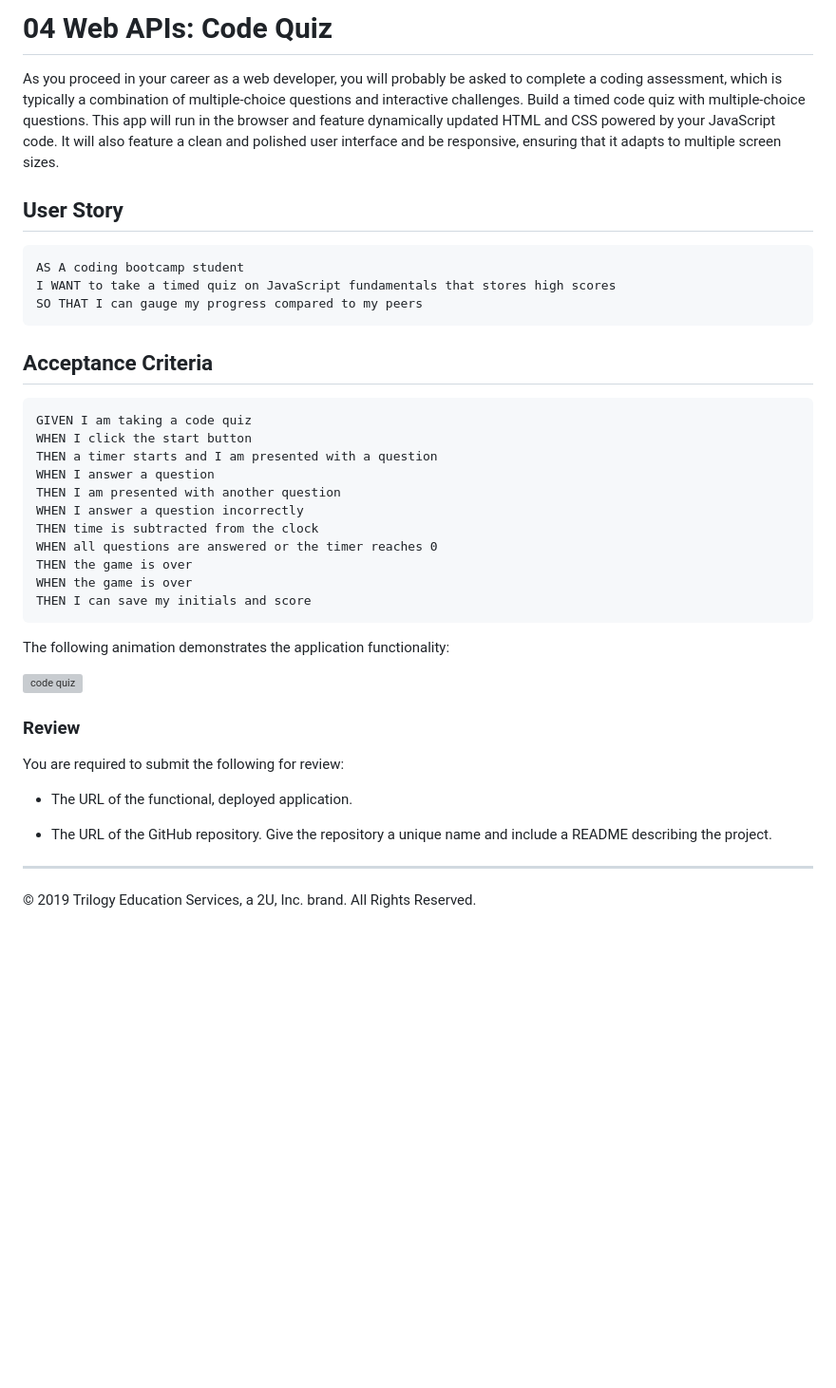
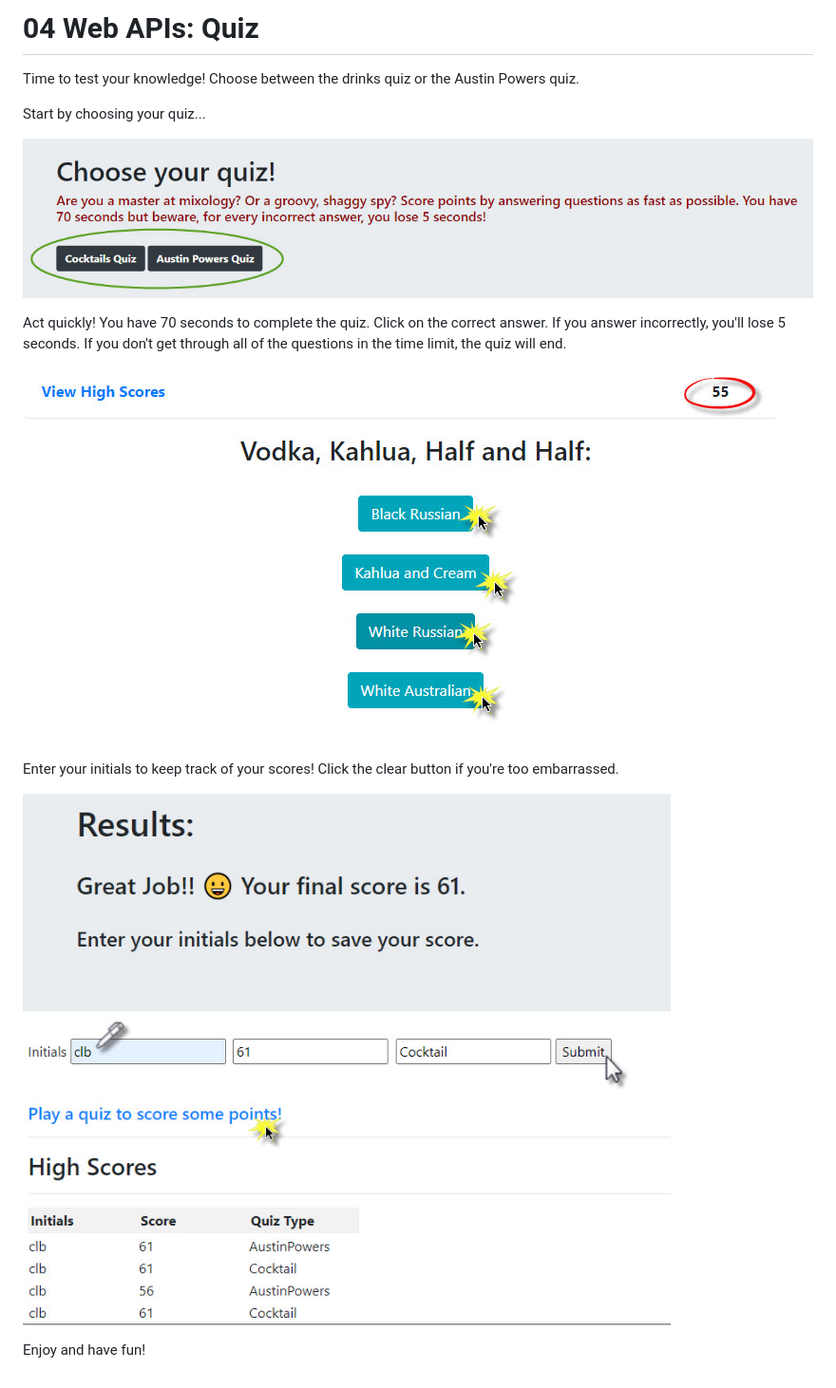
Before and after one commit to cbayley-edu/test-your-knowledge, a Markdown page: README.md, the part around the change. Shown: that part at 95% size. Rendered like a GitHub page; pictures changed too: assets/readMe_1_chooseYourQuiz.jpg (added), assets/readMe_2_answerSomeQuestions.jpg (added), assets/readMe_3_recordYourResults.jpg (added); blank space fills up the shorter version; grey boxes are pictures that could not be loaded.

Commit message:
final version

````diff
--- a/README.md
+++ b/README.md
@@ -1,42 +1,20 @@
-# 04 Web APIs: Code Quiz
+# 04 Web APIs: Quiz
 
-As you proceed in your career as a web developer, you will probably be asked to complete a coding assessment, which is typically a combination of multiple-choice questions and interactive challenges. Build a timed code quiz with multiple-choice questions. This app will run in the browser and feature dynamically updated HTML and CSS powered by your JavaScript code. It will also feature a clean and polished user interface and be responsive, ensuring that it adapts to multiple screen sizes.
+Time to test your knowledge!  Choose between the drinks quiz or the Austin Powers quiz.
 
-## User Story
+Start by choosing your quiz...
 
-```
-AS A coding bootcamp student
-I WANT to take a timed quiz on JavaScript fundamentals that stores high scores
-SO THAT I can gauge my progress compared to my peers
-```
+![Choose Your Quiz](./assets/readMe_1_chooseYourQuiz.jpg)
 
-## Acceptance Criteria
+Act quickly!  You have 70 seconds to complete the quiz.  Click on the correct answer.
+If you answer incorrectly, you'll lose 5 seconds.  If you don't get through all of
+the questions in the time limit, the quiz will end.
 
-```
-GIVEN I am taking a code quiz
-WHEN I click the start button
-THEN a timer starts and I am presented with a question
-WHEN I answer a question
-THEN I am presented with another question
-WHEN I answer a question incorrectly
-THEN time is subtracted from the clock
-WHEN all questions are answered or the timer reaches 0
-THEN the game is over
-WHEN the game is over
-THEN I can save my initials and score
-```
+![Answer Some Questions](./assets/readMe_2_answerSomeQuestions.jpg)
 
-The following animation demonstrates the application functionality:
+Enter your initials to keep track of your scores! Click the clear button
+if you're too embarrassed.
 
-![code quiz](./Assets/04-web-apis-homework-demo.gif)
+![Record and View Your Results](./assets/readMe_3_recordYourResults.jpg)
 
-### Review
-
-You are required to submit the following for review:
-
-* The URL of the functional, deployed application.
-
-* The URL of the GitHub repository. Give the repository a unique name and include a README describing the project.
-
-- - -
-© 2019 Trilogy Education Services, a 2U, Inc. brand. All Rights Reserved.
+Enjoy and have fun!
````
Also changed, not shown: assets/austin-flag.jpg (deleted), assets/martini-glass.jpg, assets/peace-flowers.gif (deleted), 3 other files.
